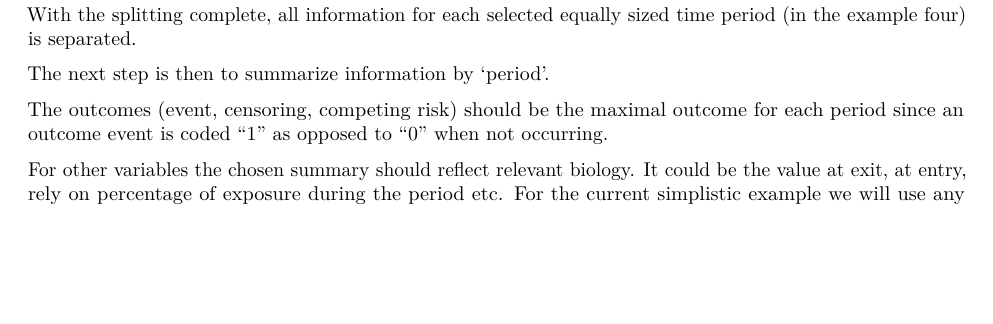
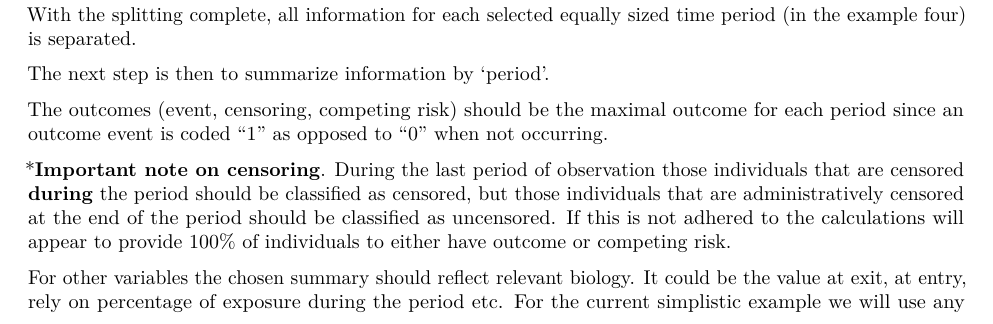
Before and after one commit to tagteam/heaven, an R Markdown document (vignettes/RTMLE_for_dummies.Rmd): part of page 4 of 8 before the commit and part of page 4 of 9 after it, cut so that both start at the same text, the shorter picture padded with empty space. Rendered offline with R 4.5, knitr and Pandoc, then LaTeX, with nearby package versions; some code elsewhere in the file could not run offline.

Commit message:
LTMLE for dummies minor

```diff
--- a/vignettes/RTMLE_for_dummies.Rmd
+++ b/vignettes/RTMLE_for_dummies.Rmd
@@ -140,6 +140,13 @@ The next step is then to summarize information by 'period'.
 The outcomes (event, censoring, competing risk) should be the maximal
 outcome for each period since an outcome event is coded "1" as opposed
 to "0" when not occurring.
+
+***Important note on censoring**. During the last period of observation those
+individuals that are censored **during** the period should be classified as
+censored, but those individuals that are administratively censored at the end
+of the period should be classified as uncensored.  If this is not adhered to the
+calculations will appear to provide 100% of individuals to either have outcome
+or competing risk.
 
 For other variables the chosen summary should reflect relevant biology. It could be
 the value at exit, at entry, rely on percentage of exposure during the period etc.
```
